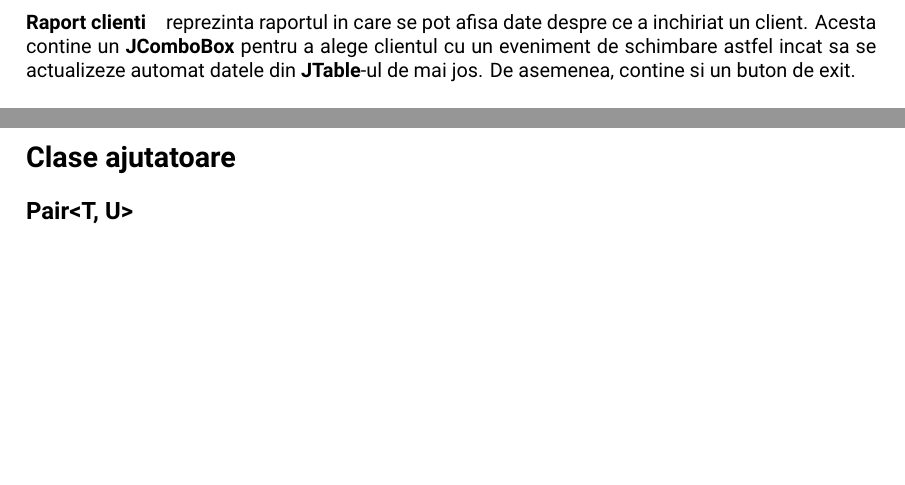
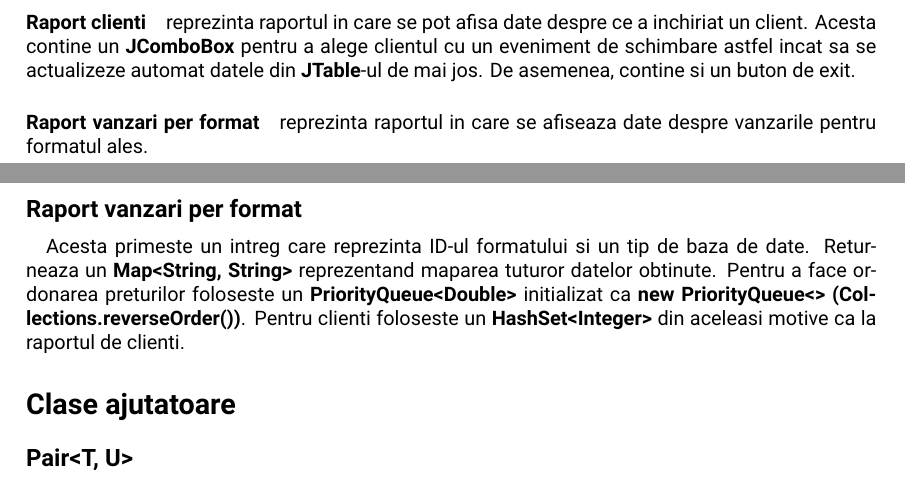
Before and after one commit to fredtux/VintageRent, a LaTeX document (Documentatie/Documentatie.tex): two parts of pages 5 and 10 of 10 before the commit and two parts of pages 5 and 10 of 11 after it, joined at a grey line, cut so that both start at the same text, the shorter picture padded with empty space. Compiled offline with XeLaTeX.

Commit message:
Documented last commit

```diff
--- a/Documentatie/Documentatie.tex
+++ b/Documentatie/Documentatie.tex
@@ -218,6 +218,8 @@ Pentru tema am folosit \textbf{com.formdev.flatlaf} si am initializat \textbf{Fl
 \subsection[Rapoarte]{Rapoarte}
 \paragraph{Raport clienti} reprezinta raportul in care se pot afisa date despre ce a inchiriat un client. Acesta contine un \textbf{JComboBox} pentru a alege clientul cu un eveniment de schimbare astfel incat sa se actualizeze automat datele din \textbf{JTable}-ul de mai jos. De asemenea, contine si un buton de exit.
 
+\paragraph{Raport vanzari per format} reprezinta raportul in care se afiseaza date despre vanzarile pentru formatul ales.
+
 
 \subsection[Log]{Log}
 \begin{figure}[H]
@@ -336,6 +338,9 @@ Pentru tema am folosit \textbf{com.formdev.flatlaf} si am initializat \textbf{Fl
 \subsection[Raport client]{Raport client}
 \paragraph{} Acesta primeste un intreg care reprezinta ID-ul clientului si un tip de baza de date. Returneaza un \textbf{Map<String, String>} reprezentand maparea tuturor datelor obtinute. Ca mentiune separata, pentru a numara camerele distincte am optat pentru o integrare comuna intre CSV si bazele de date, asa ca am efectuat o singura interogare si le pun intr-un \textbf{HashSet<Integer>}, iar apoi extrag dimensiunea lui.
 
+\subsection[Raport vanzari per format]{Raport vanzari per format}
+\paragraph{} Acesta primeste un intreg care reprezinta ID-ul formatului si un tip de baza de date. Returneaza un \textbf{Map<String, String>} reprezentand maparea tuturor datelor obtinute. Pentru a face ordonarea preturilor foloseste un \textbf{PriorityQueue<Double>} initializat ca \textbf{new PriorityQueue<> (Collections.reverseOrder())}. Pentru clienti foloseste un \textbf{HashSet<Integer>} din aceleasi motive ca la raportul de clienti.
+
 \section[Clase ajutatoare]{Clase ajutatoare}
 \subsection[Pair<T, U>]{Pair<T, U>}
 \paragraph{} Deoarece in Java nu exista un tip pair nativ, am scris o clasa care foloseste doua templateuri, T si U, si creaza o pereche mapand obiectele pe atributele first si second. Acesta sunt publice, dar se pot accesa si prin getteri.
```
Also changed, not shown: Documentatie.pdf, Documentatie/Documentatie.pdf, README.MD, 4 other files.
